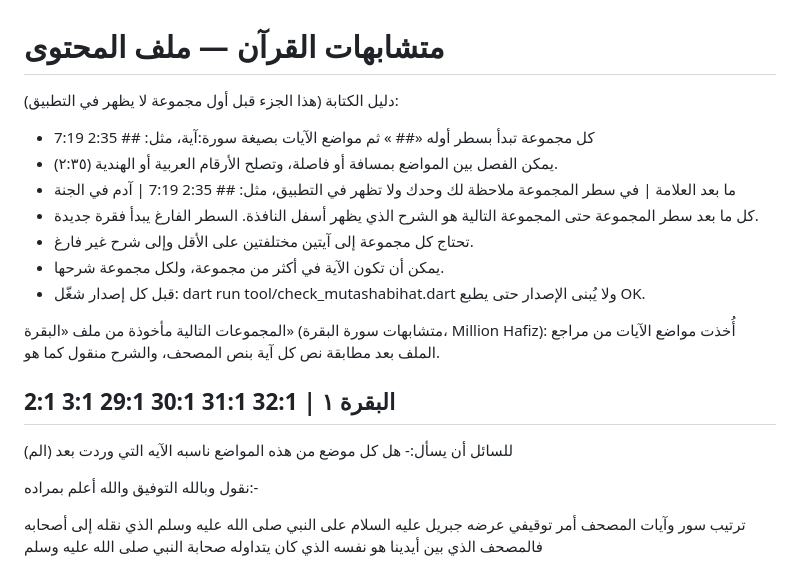
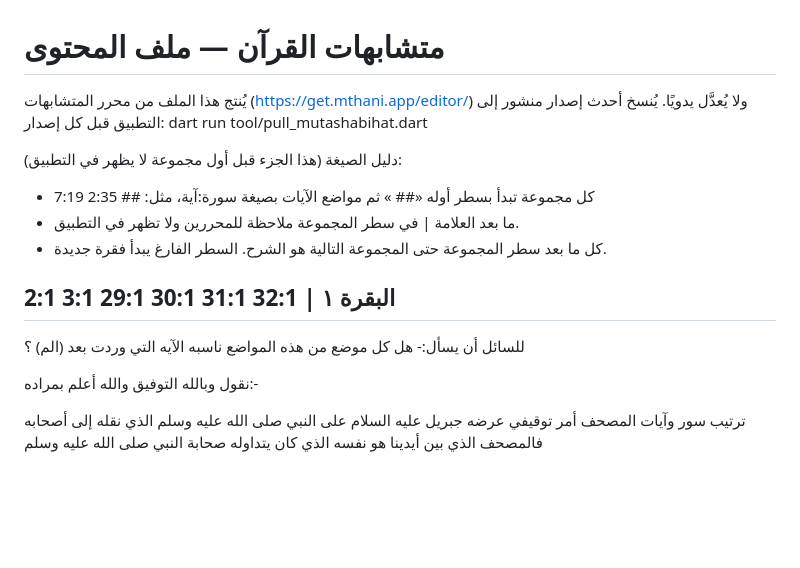
Before and after one commit to hamzagamil/mathani, a Markdown page: assets/mutashabihat/mutashabihat.md, the part around one of its changes. Rendered like a GitHub page; blank space fills up the shorter version.

Commit message:
chore(content): mutashabihat v2

```diff
--- a/assets/mutashabihat/mutashabihat.md
+++ b/assets/mutashabihat/mutashabihat.md
@@ -1,21 +2,16 @@
 # متشابهات القرآن — ملف المحتوى
 
-دليل الكتابة (هذا الجزء قبل أول مجموعة لا يظهر في التطبيق):
+يُنتج هذا الملف من محرر المتشابهات (https://get.mthani.app/editor/) ولا يُعدَّل يدويًا.
+يُنسخ أحدث إصدار منشور إلى التطبيق قبل كل إصدار: dart run tool/pull_mutashabihat.dart
+
+دليل الصيغة (هذا الجزء قبل أول مجموعة لا يظهر في التطبيق):
 
 - كل مجموعة تبدأ بسطر أوله «## » ثم مواضع الآيات بصيغة سورة:آية، مثل: ## 2:35 7:19
-- يمكن الفصل بين المواضع بمسافة أو فاصلة، وتصلح الأرقام العربية أو الهندية (٢:٣٥).
-- ما بعد العلامة | في سطر المجموعة ملاحظة لك وحدك ولا تظهر في التطبيق، مثل: ## 2:35 7:19 | آدم في الجنة
-- كل ما بعد سطر المجموعة حتى المجموعة التالية هو الشرح الذي يظهر أسفل النافذة. السطر الفارغ يبدأ فقرة جديدة.
-- تحتاج كل مجموعة إلى آيتين مختلفتين على الأقل وإلى شرح غير فارغ.
-- يمكن أن تكون الآية في أكثر من مجموعة، ولكل مجموعة شرحها.
-- قبل كل إصدار شغّل: dart run tool/check_mutashabihat.dart
-  ولا يُبنى الإصدار حتى يطبع OK.
-
-المجموعات التالية مأخوذة من ملف «البقرة» (متشابهات سورة البقرة، Million Hafiz):
-أُخذت مواضع الآيات من مراجع الملف بعد مطابقة نص كل آية بنص المصحف، والشرح منقول كما هو.
+- ما بعد العلامة | في سطر المجموعة ملاحظة للمحررين ولا تظهر في التطبيق.
+- كل ما بعد سطر المجموعة حتى المجموعة التالية هو الشرح. السطر الفارغ يبدأ فقرة جديدة.
 
 ## 2:1 3:1 29:1 30:1 31:1 32:1 | البقرة ١
-للسائل أن يسأل:-  هل كل موضع من هذه المواضع ناسبه الآيه التي وردت بعد (الم)
+للسائل أن يسأل:-  هل كل موضع من هذه المواضع ناسبه الآيه التي وردت بعد (الم) ؟
 
 نقول وبالله التوفيق والله أعلم بمراده:-
 
```
Also changed, not shown: other parts of assets/mutashabihat/mutashabihat.md (+10 -9 lines).
